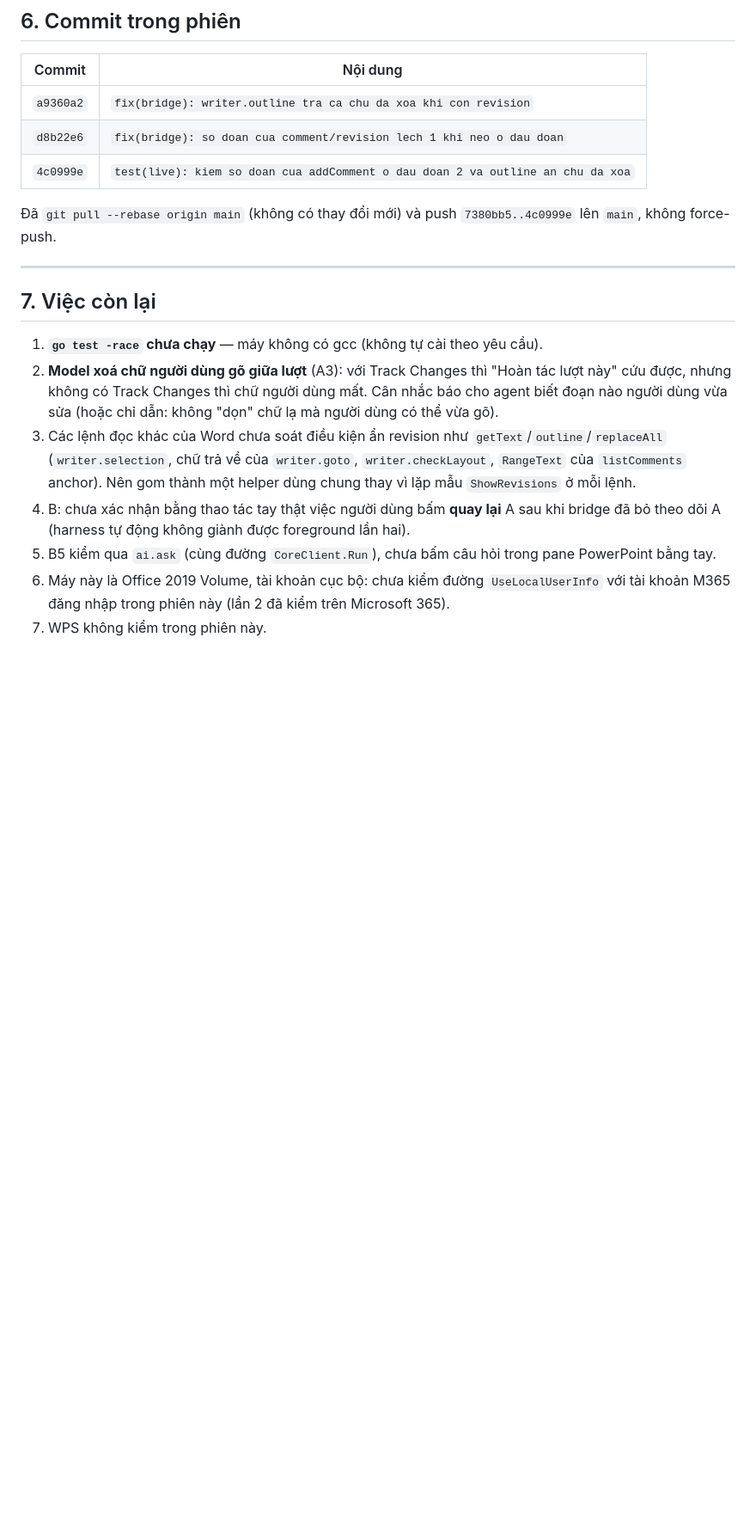
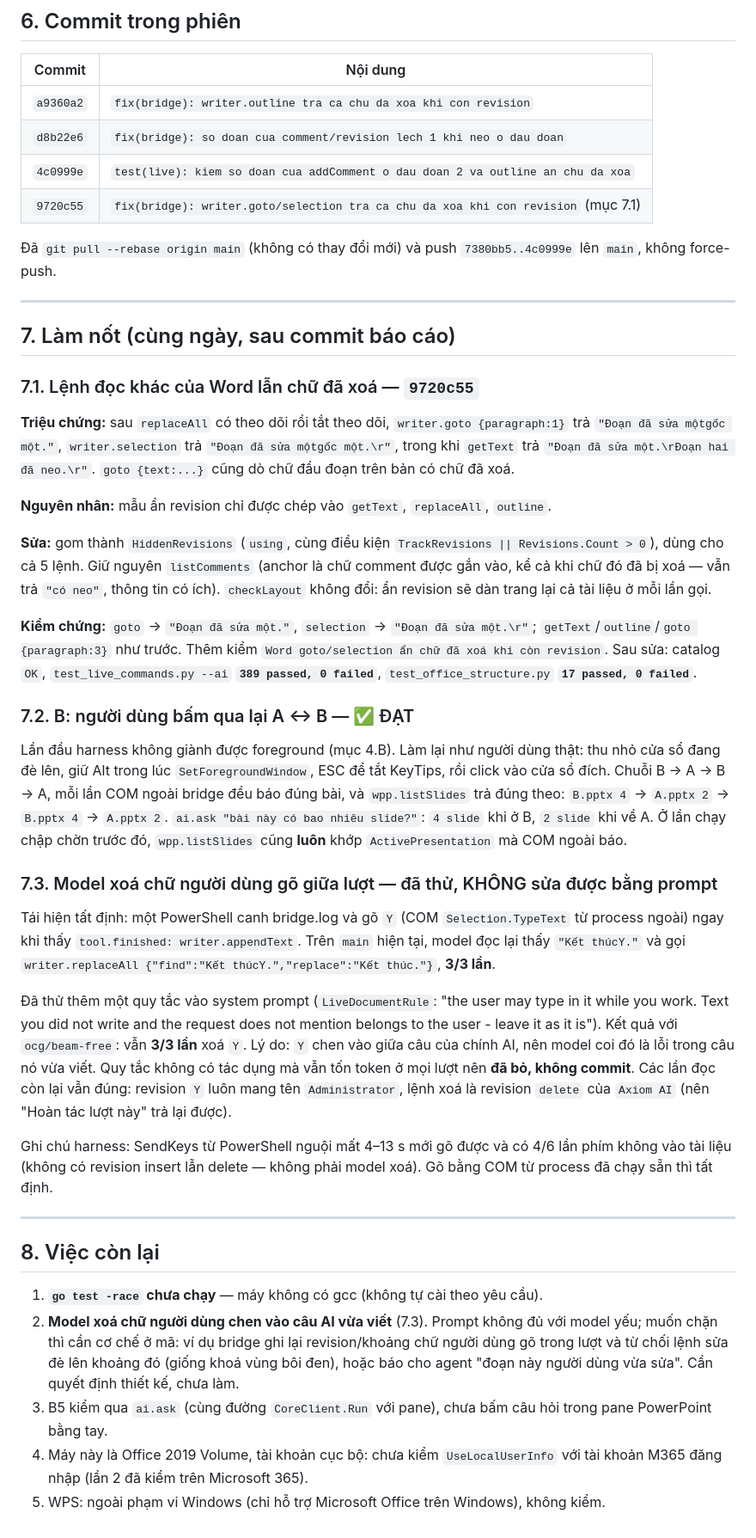
Before and after one commit to rgb-vgx/Axiom-Office, a Markdown page: docs/audits/windows-office-live-test-2026-10-28-run3.md, the part around one of its changes. Shown at 86% size. GitHub-like rendering; blank space fills up the shorter version.

Commit message:
docs(audits): lan 3 - lam not: goto/selection an revision, B qua lai A-B, thu prompt cho chu nguoi dung
Co-Authored-By: Claude Opus 5.5 <noreply@anthropic.com>

```diff
--- a/docs/audits/windows-office-live-test-2026-10-28-run3.md
+++ b/docs/audits/windows-office-live-test-2026-10-28-run3.md
@@ -213,23 +213,65 @@ Sau cả hai bản vá: catalog `OK`, `test_live_commands.py --ai` **`386 passed
 | `a9360a2` | `fix(bridge): writer.outline tra ca chu da xoa khi con revision` |
 | `d8b22e6` | `fix(bridge): so doan cua comment/revision lech 1 khi neo o dau doan` |
 | `4c0999e` | `test(live): kiem so doan cua addComment o dau doan 2 va outline an chu da xoa` |
+| `9720c55` | `fix(bridge): writer.goto/selection tra ca chu da xoa khi con revision` (mục 7.1) |
 
 Đã `git pull --rebase origin main` (không có thay đổi mới) và push `7380bb5..4c0999e` lên `main`, không force-push.
 
 ---
 
-## 7. Việc còn lại
+## 7. Làm nốt (cùng ngày, sau commit báo cáo)
+
+### 7.1. Lệnh đọc khác của Word lẫn chữ đã xoá — `9720c55`
+
+**Triệu chứng:** sau `replaceAll` có theo dõi rồi tắt theo dõi, `writer.goto {paragraph:1}` trả
+`"Đoạn đã sửa mộtgốc một."`, `writer.selection` trả `"Đoạn đã sửa mộtgốc một.\r"`, trong khi `getText`
+trả `"Đoạn đã sửa một.\rĐoạn hai đã neo.\r"`. `goto {text:...}` cũng dò chữ đầu đoạn trên bản có chữ đã xoá.
+
+**Nguyên nhân:** mẫu ẩn revision chỉ được chép vào `getText`, `replaceAll`, `outline`.
+
+**Sửa:** gom thành `HiddenRevisions` (`using`, cùng điều kiện `TrackRevisions || Revisions.Count > 0`), dùng cho
+cả 5 lệnh. Giữ nguyên `listComments` (anchor là chữ comment được gắn vào, kể cả khi chữ đó đã bị xoá — vẫn trả
+`"có neo"`, thông tin có ích). `checkLayout` không đổi: ẩn revision sẽ dàn trang lại cả tài liệu ở mỗi lần gọi.
+
+**Kiểm chứng:** `goto` → `"Đoạn đã sửa một."`, `selection` → `"Đoạn đã sửa một.\r"`; `getText`/`outline`/`goto
+{paragraph:3}` như trước. Thêm kiểm `Word goto/selection ẩn chữ đã xoá khi còn revision`. Sau sửa: catalog `OK`,
+`test_live_commands.py --ai` **`389 passed, 0 failed`**, `test_office_structure.py` **`17 passed, 0 failed`**.
+
+### 7.2. B: người dùng bấm qua lại A ↔ B — ✅ ĐẠT
+
+Lần đầu harness không giành được foreground (mục 4.B). Làm lại như người dùng thật: thu nhỏ cửa sổ đang đè
+lên, giữ Alt trong lúc `SetForegroundWindow`, ESC để tắt KeyTips, rồi click vào cửa sổ đích. Chuỗi
+B → A → B → A, mỗi lần COM ngoài bridge đều báo đúng bài, và `wpp.listSlides` trả đúng theo:
+`B.pptx 4` → `A.pptx 2` → `B.pptx 4` → `A.pptx 2`. `ai.ask "bài này có bao nhiêu slide?"`: `4 slide` khi ở B,
+`2 slide` khi về A. Ở lần chạy chập chờn trước đó, `wpp.listSlides` cũng **luôn** khớp `ActivePresentation` mà
+COM ngoài báo.
+
+### 7.3. Model xoá chữ người dùng gõ giữa lượt — đã thử, KHÔNG sửa được bằng prompt
+
+Tái hiện tất định: một PowerShell canh bridge.log và gõ `Y` (COM `Selection.TypeText` từ process ngoài) ngay khi
+thấy `tool.finished: writer.appendText`. Trên `main` hiện tại, model đọc lại thấy
+`"Kết thúcY."` và gọi `writer.replaceAll {"find":"Kết thúcY.","replace":"Kết thúc."}`, **3/3 lần**.
+
+Đã thử thêm một quy tắc vào system prompt (`LiveDocumentRule`: "the user may type in it while you work. Text you
+did not write and the request does not mention belongs to the user - leave it as it is"). Kết quả với
+`ocg/beam-free`: vẫn **3/3 lần** xoá `Y`. Lý do: `Y` chen vào giữa câu của chính AI, nên model coi đó là lỗi trong
+câu nó vừa viết. Quy tắc không có tác dụng mà vẫn tốn token ở mọi lượt nên **đã bỏ, không commit**. Các lần
+đọc còn lại vẫn đúng: revision `Y` luôn mang tên `Administrator`, lệnh xoá là revision `delete` của `Axiom AI`
+(nên "Hoàn tác lượt này" trả lại được).
+
+Ghi chú harness: SendKeys từ PowerShell nguội mất 4–13 s mới gõ được và có 4/6 lần phím không vào tài liệu
+(không có revision insert lẫn delete — không phải model xoá). Gõ bằng COM từ process đã chạy sẵn thì tất định.
+
+---
+
+## 8. Việc còn lại
 
 1. **`go test -race` chưa chạy** — máy không có gcc (không tự cài theo yêu cầu).
-2. **Model xoá chữ người dùng gõ giữa lượt** (A3): với Track Changes thì "Hoàn tác lượt này" cứu được, nhưng
-   không có Track Changes thì chữ người dùng mất. Cân nhắc báo cho agent biết đoạn nào người dùng vừa sửa
-   (hoặc chỉ dẫn: không "dọn" chữ lạ mà người dùng có thể vừa gõ).
-3. Các lệnh đọc khác của Word chưa soát điều kiện ẩn revision như `getText`/`outline`/`replaceAll`
-   (`writer.selection`, chữ trả về của `writer.goto`, `writer.checkLayout`, `RangeText` của `listComments` anchor).
-   Nên gom thành một helper dùng chung thay vì lặp mẫu `ShowRevisions` ở mỗi lệnh.
-4. B: chưa xác nhận bằng thao tác tay thật việc người dùng bấm **quay lại** A sau khi bridge đã bỏ theo dõi A
-   (harness tự động không giành được foreground lần hai).
-5. B5 kiểm qua `ai.ask` (cùng đường `CoreClient.Run`), chưa bấm câu hỏi trong pane PowerPoint bằng tay.
-6. Máy này là Office 2019 Volume, tài khoản cục bộ: chưa kiểm đường `UseLocalUserInfo` với tài khoản M365 đăng
-   nhập trong phiên này (lần 2 đã kiểm trên Microsoft 365).
-7. WPS không kiểm trong phiên này.
+2. **Model xoá chữ người dùng chen vào câu AI vừa viết** (7.3). Prompt không đủ với model yếu; muốn chặn thì cần
+   cơ chế ở mã: ví dụ bridge ghi lại revision/khoảng chữ người dùng gõ trong lượt và từ chối lệnh sửa đè lên
+   khoảng đó (giống khoá vùng bôi đen), hoặc báo cho agent "đoạn này người dùng vừa sửa". Cần quyết định thiết kế,
+   chưa làm.
+3. B5 kiểm qua `ai.ask` (cùng đường `CoreClient.Run` với pane), chưa bấm câu hỏi trong pane PowerPoint bằng tay.
+4. Máy này là Office 2019 Volume, tài khoản cục bộ: chưa kiểm `UseLocalUserInfo` với tài khoản M365 đăng nhập
+   (lần 2 đã kiểm trên Microsoft 365).
+5. WPS: ngoài phạm vi Windows (chỉ hỗ trợ Microsoft Office trên Windows), không kiểm.
```
Also changed, not shown: other parts of docs/audits/windows-office-live-test-2026-10-28-run3.md (+1 -1 lines).
